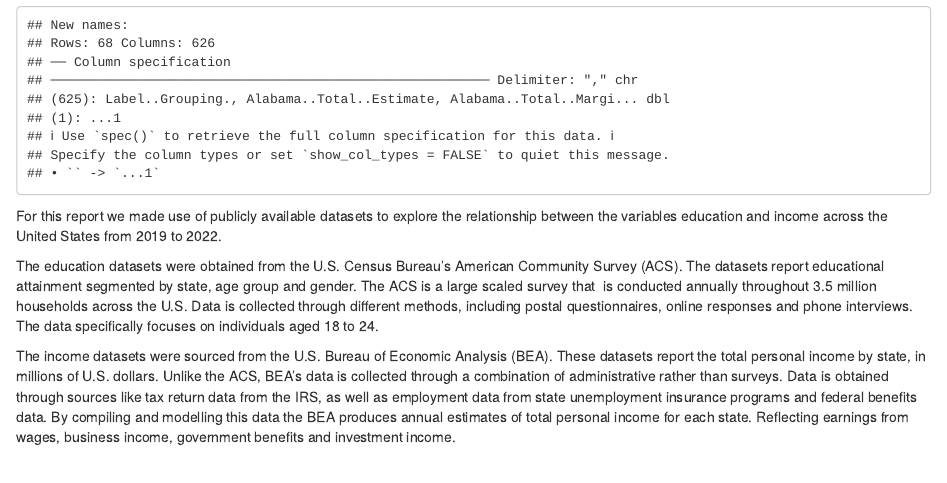
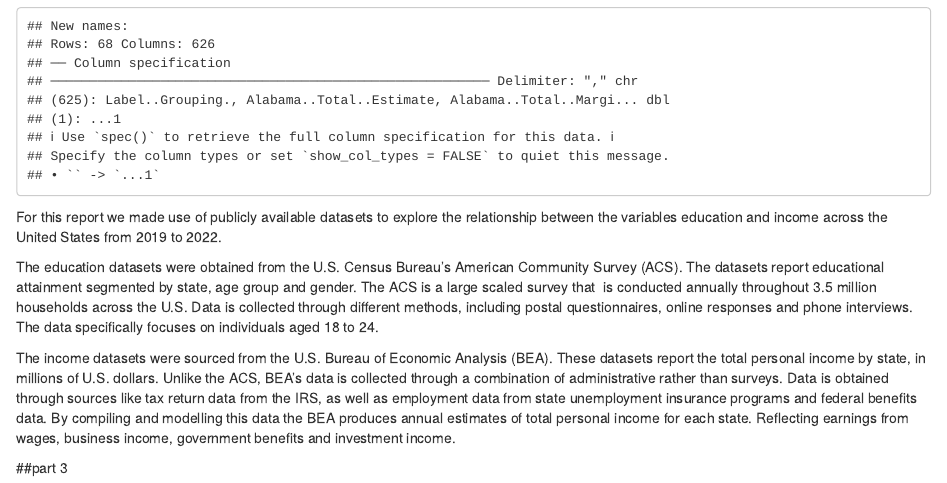
Before and after one commit to matildemaio/Obesity, an R Markdown document (obesity report.Rmd): the page in a window 1100 px wide, from 1820 px down before the commit and from 1840 px down after it, so that both start at the same text. Rendered offline with R 4.5, knitr and Pandoc, with nearby package versions; common packages that the code uses without loading them are loaded.

Commit message:
Update obesity report.Rmd

```diff
--- a/obesity report.Rmd
+++ b/obesity report.Rmd
@@ -36,3 +36,5 @@ For this report we made use of publicly available datasets to explore the relati
 The education datasets were obtained from the U.S. Census Bureau’s American Community Survey (ACS). The datasets report educational attainment segmented by state, age group and gender. The ACS is a large scaled survey that  is conducted annually throughout 3.5 million households across the U.S. Data is collected through different methods, including postal questionnaires, online responses and phone interviews. The data specifically focuses on individuals aged 18 to 24.
 
 The income datasets were sourced from the U.S. Bureau of Economic Analysis (BEA). These datasets report the total personal income by state, in millions of U.S. dollars. Unlike the ACS, BEA’s data is collected through a combination of administrative rather than surveys. Data is obtained through sources like tax return data from the IRS, as well as employment data from state unemployment insurance programs and federal benefits data. By compiling and modelling this data the BEA produces annual estimates of total personal income for each state. Reflecting earnings from wages, business income, government benefits and investment income.\
+
+##part 3
```
Also changed, not shown: obesity report.Rmd (4 more changed lines).
